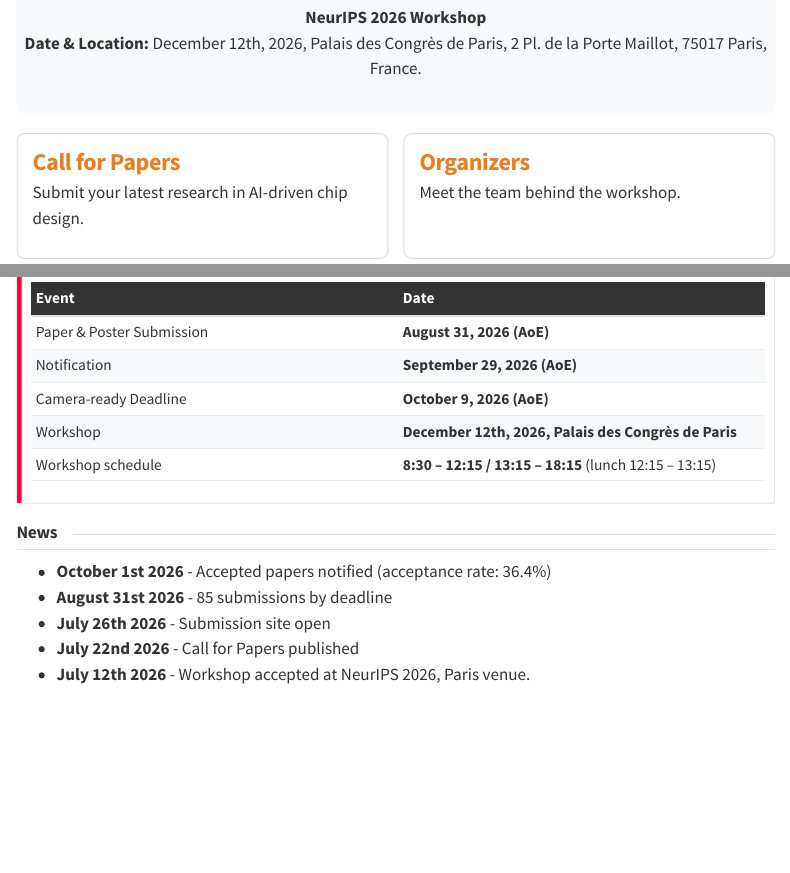
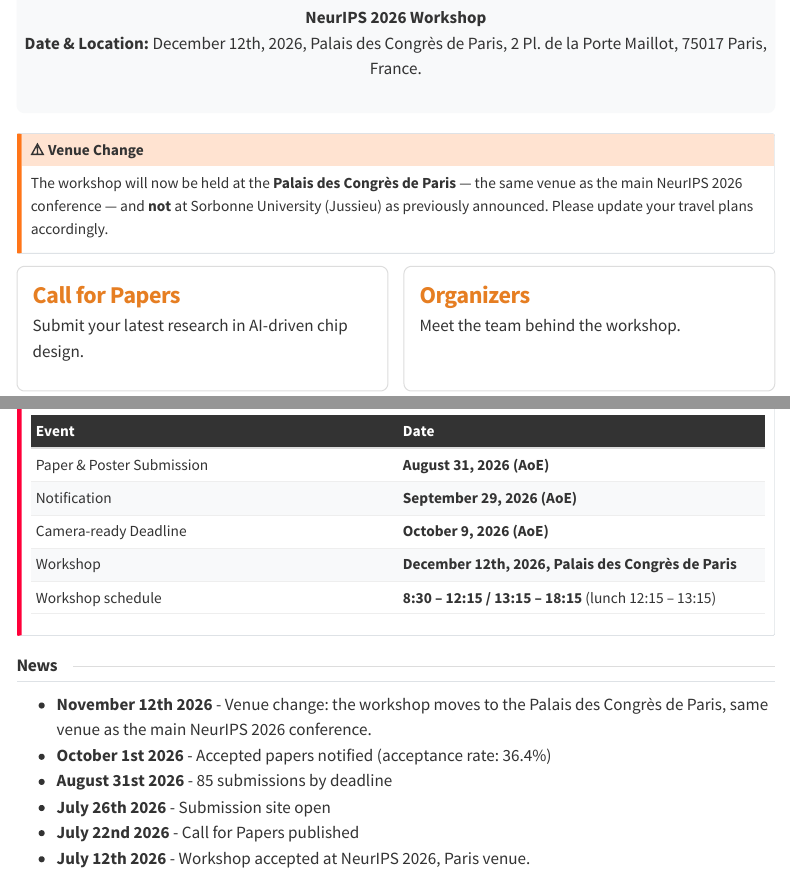
Before and after one commit to NeurIPS-AI-for-Chip-Design-2026/NeurIPS-AI-for-Chip-Design-2026.github.io, a Quarto document (index.qmd): the page in a window 1100 px wide, from 310 px down, and a second part further down, joined at a grey line. Rendered offline with R 4.5, knitr and Pandoc in place of Quarto, with nearby package versions; menus at the side of the page are left out.

Commit message:
Adds venue change warning

```diff
--- a/index.qmd
+++ b/index.qmd
@@ -9,6 +9,12 @@
 # AI for Chip Design
 **NeurIPS 2026 Workshop**
 **Date & Location:** December 12th, 2026, Palais des Congrès de Paris, 2 Pl. de la Porte Maillot, 75017 Paris, France.
+:::
+
+::: {.callout-warning appearance="simple" icon="true"}
+## ⚠️ Venue Change
+
+The workshop will now be held at the **Palais des Congrès de Paris** — the same venue as the main NeurIPS 2026 conference — and **not** at Sorbonne University (Jussieu) as previously announced. Please update your travel plans accordingly.
 :::
 
 ::: {.quick-links-grid}
@@ -65,6 +71,7 @@
 
 ## News
 
+- **November 12th 2026** - Venue change: the workshop moves to the Palais des Congrès de Paris, same venue as the main NeurIPS 2026 conference.
 - **October 1st 2026** - Accepted papers notified (acceptance rate: 36.4%)
 - **August 31st 2026** - 85 submissions by deadline
 - **July 26th 2026** - Submission site open
```
